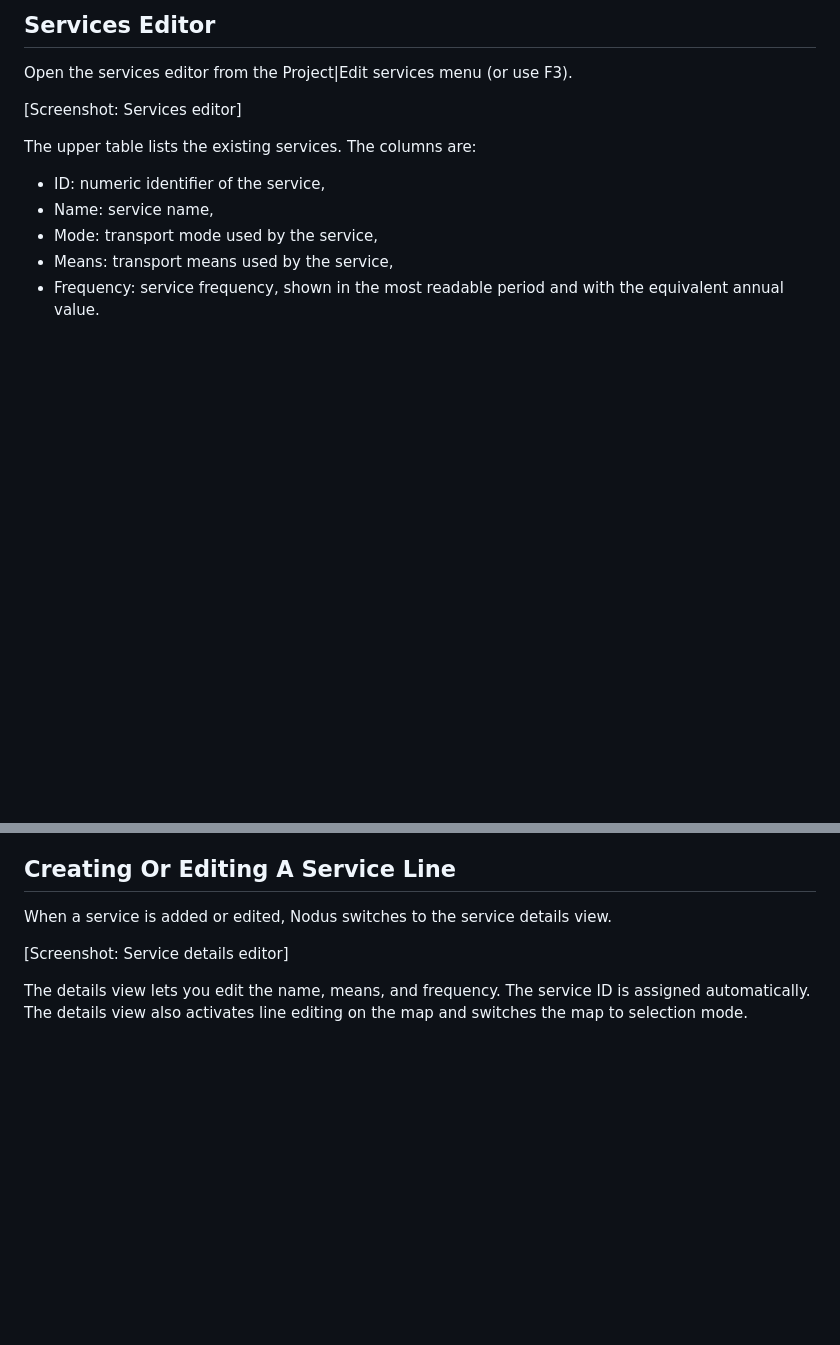
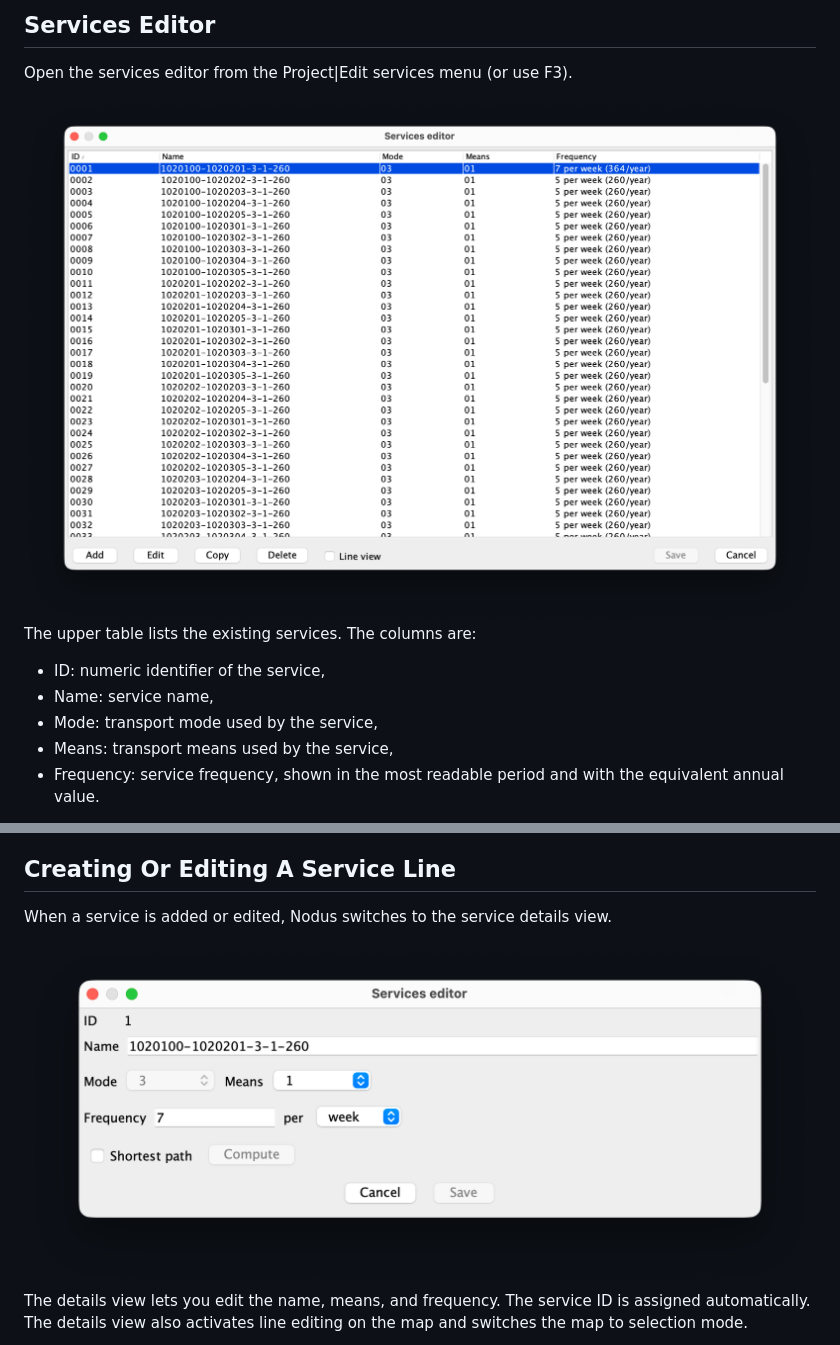
Before and after one commit to jourquin/Nodus, a Markdown page: doc/services/services-workflow.md, 2 parts joined by grey strips. GitHub-like rendering; pictures changed too: doc/images/services/service-details-editor.png (added), doc/images/services/services-editor.png (added); blank space fills up the shorter version.

```diff
--- a/doc/services/services-workflow.md
+++ b/doc/services/services-workflow.md
@@ -32,7 +32,7 @@ For constrained combinations, the virtual network is generated per service. A re
 
 Open the services editor from the Project|Edit services menu (or use F3).
 
-[Screenshot: Services editor]
+<img src="../images/services/services-editor.png" alt="Services editor" style="display:block; width:100%; max-width:900px; height:auto; margin:0.8em auto;">
 
 The upper table lists the existing services. The columns are:
 
@@ -58,7 +58,7 @@ The Escape key has the same effect as Cancel. If an invalid service is loaded fr
 
 When a service is added or edited, Nodus switches to the service details view.
 
-[Screenshot: Service details editor]
+<img src="../images/services/service-details-editor.png" alt="Service details editor" style="display:block; width:100%; max-width:850px; height:auto; margin:0.8em auto;">
 
 The details view lets you edit the name, means, and frequency. The service ID is assigned automatically. The details view also activates line editing on the map and switches the map to selection mode.
 
```
Also changed, not shown: other parts of doc/services/services-workflow.md (+7 -7 lines), doc/images/services/services-at-link.png (added), doc/images/services/services-at-node.png (added), 4 other files.
